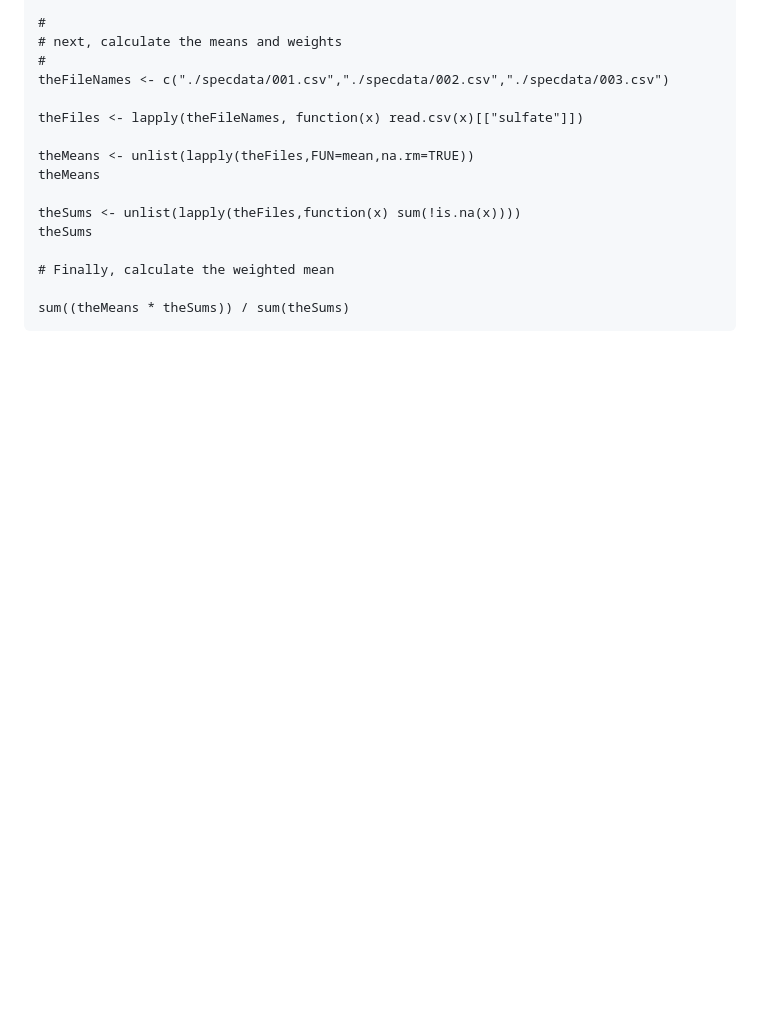
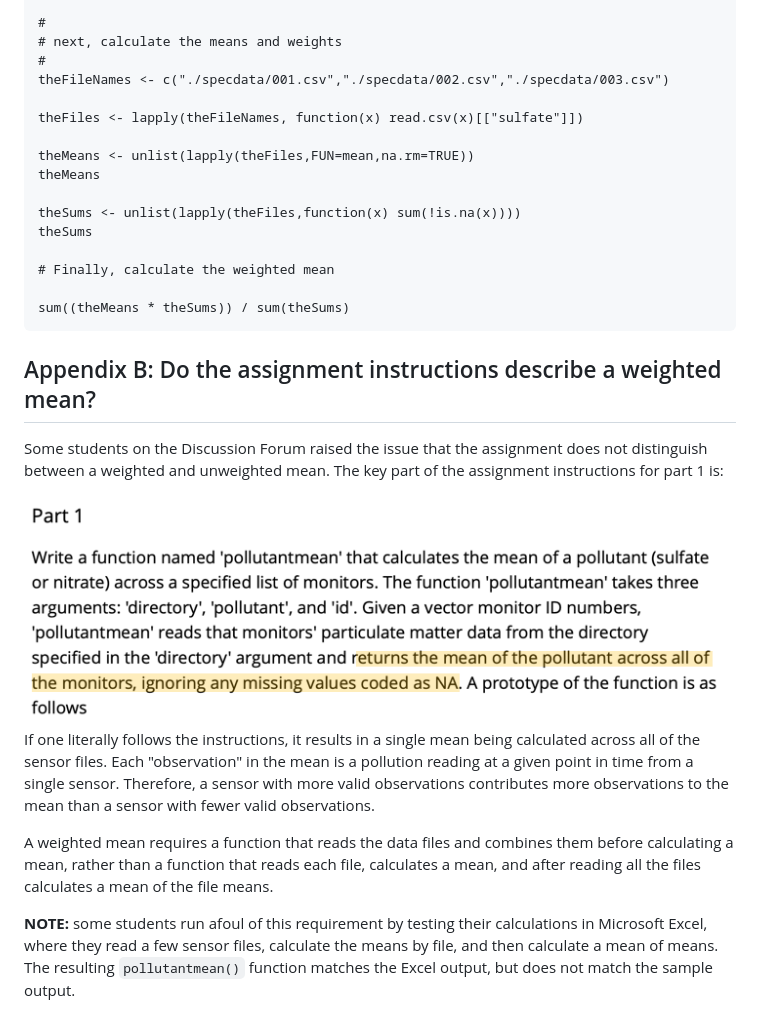
Before and after one commit to lgreski/datasciencectacontent, a Markdown page: markdown/rprog-weightedMeans.md, the part around the change. Drawn GitHub-style; pictures changed too: markdown/images/rprog-weightedMean07.png (added); blank space fills up the shorter version.

Commit message:
Add commentary about assignment instructions

```diff
--- a/markdown/rprog-weightedMeans.md
+++ b/markdown/rprog-weightedMeans.md
@@ -91,3 +91,15 @@ Here is the code from the screen captures that illustrate the second approach
     # Finally, calculate the weighted mean
 
     sum((theMeans * theSums)) / sum(theSums)
+
+## Appendix B: Do the assignment instructions describe a weighted mean?
+
+Some students on the Discussion Forum raised the issue that the assignment does not distinguish between a weighted and unweighted mean. The key part of the assignment instructions for part 1 is:
+
+<img src="./images/rprog-weightedMean07.png">
+
+If one literally follows the instructions, it results in a single mean being calculated across all of the sensor files. Each "observation" in the mean is a pollution reading at a given point in time from a single sensor. Therefore, a sensor with more valid observations contributes more observations to the mean than a sensor with fewer valid observations.
+
+A weighted mean requires a function that reads the data files and combines them before calculating a mean, rather than a function that reads each file, calculates a mean, and after reading all the files calculates a mean of the file means.
+
+**NOTE:** some students run afoul of this requirement by testing their calculations in Microsoft Excel, where they read a few sensor files, calculate the means by file, and then calculate a mean of means. The resulting `pollutantmean()` function matches the Excel output, but does not match the sample output.
```
